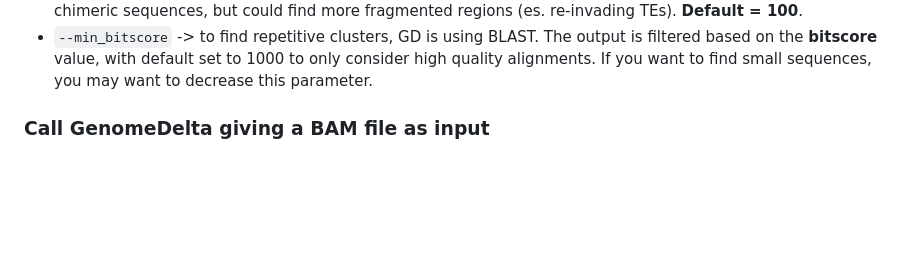
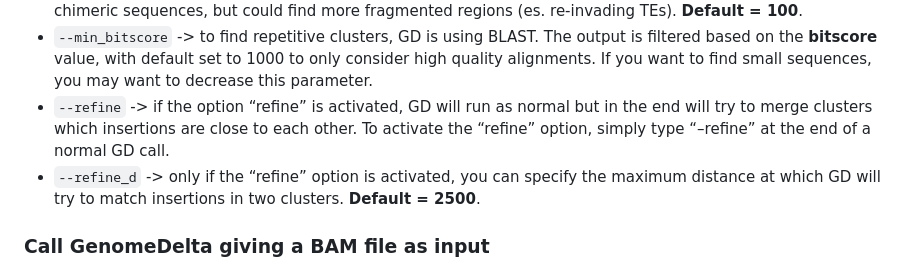
Before and after one commit to rpianezza/GenomeDelta, a Markdown page: README.md, the part around the change. Rendered like a GitHub page; blank space fills up the shorter version.

Commit message:
Update Manual
Added --refine

```diff
--- a/README.md
+++ b/README.md
@@ -94,6 +94,13 @@ or explore your findings:
   The output is filtered based on the **bitscore** value, with default
   set to 1000 to only consider high quality alignments. If you want to
   find small sequences, you may want to decrease this parameter.
+- `--refine` -\> if the option “refine” is activated, GD will run as
+  normal but in the end will try to merge clusters which insertions are
+  close to each other. To activate the “refine” option, simply type
+  “–refine” at the end of a normal GD call.
+- `--refine_d` -\> only if the “refine” option is activated, you can
+  specify the maximum distance at which GD will try to match insertions
+  in two clusters. **Default = 2500**.
 
 ### Call GenomeDelta giving a BAM file as input
 
```
